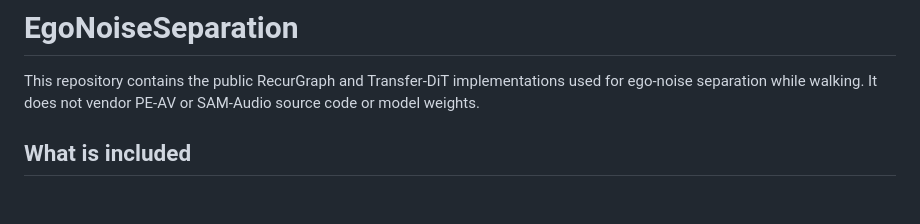
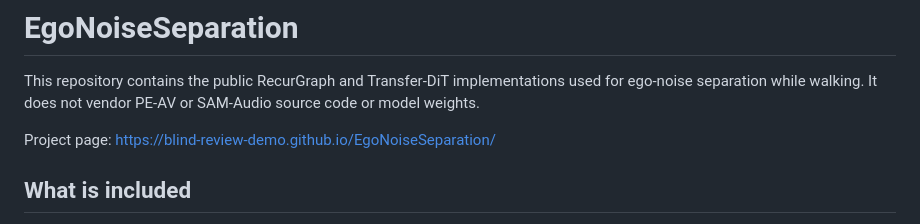
Before and after one commit to blind-review-demo/EgoNoiseSeparation, a Markdown page: README.md, the part around the change. GitHub-like rendering; blank space fills up the shorter version.

Commit message:
Link the project page

```diff
--- a/README.md
+++ b/README.md
@@ -3,6 +3,8 @@
 This repository contains the public RecurGraph and Transfer-DiT implementations
 used for ego-noise separation while walking. It does not vendor PE-AV or
 SAM-Audio source code or model weights.
+
+Project page: https://blind-review-demo.github.io/EgoNoiseSeparation/
 
 ## What is included
 
```
